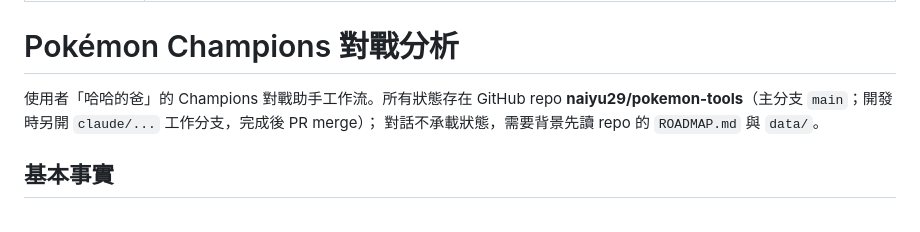
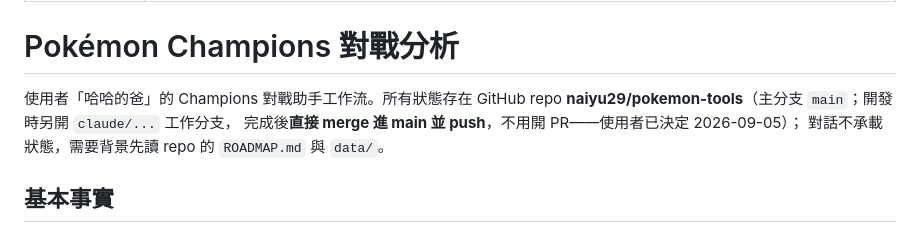
Before and after one commit to Naiyu29/pokemon-tools, a Markdown page: skills-src/pokemon-champions/SKILL.md, the part around the change. Rendered like a GitHub page.

Commit message:
skill: 記錄「完成後直接 merge 進 main」的流程決定
Co-Authored-By: Claude Fable 5 <noreply@anthropic.com>
Claude-Session: https://claude.ai/code/session_01Ub7YVkV1z4JqYrpYput74Q

```diff
--- a/skills-src/pokemon-champions/SKILL.md
+++ b/skills-src/pokemon-champions/SKILL.md
@@ -6,7 +6,8 @@ description: Pokémon Champions（寶可夢冠軍）對戰分析工作流——
 # Pokémon Champions 對戰分析
 
 使用者「哈哈的爸」的 Champions 對戰助手工作流。所有狀態存在 GitHub repo
-**naiyu29/pokemon-tools**（主分支 `main`；開發時另開 `claude/...` 工作分支，完成後 PR merge）；
+**naiyu29/pokemon-tools**（主分支 `main`；開發時另開 `claude/...` 工作分支，
+完成後**直接 merge 進 main 並 push**，不用開 PR——使用者已決定 2026-09-05）；
 對話不承載狀態，需要背景先讀 repo 的 `ROADMAP.md` 與 `data/`。
 
 ## 基本事實
```
